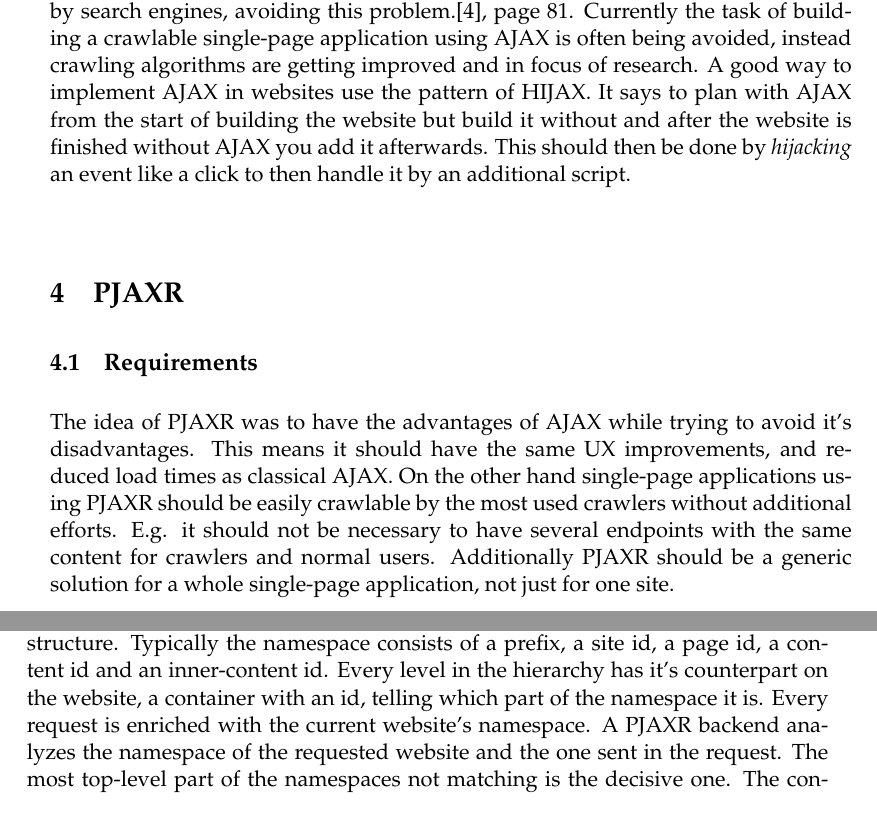
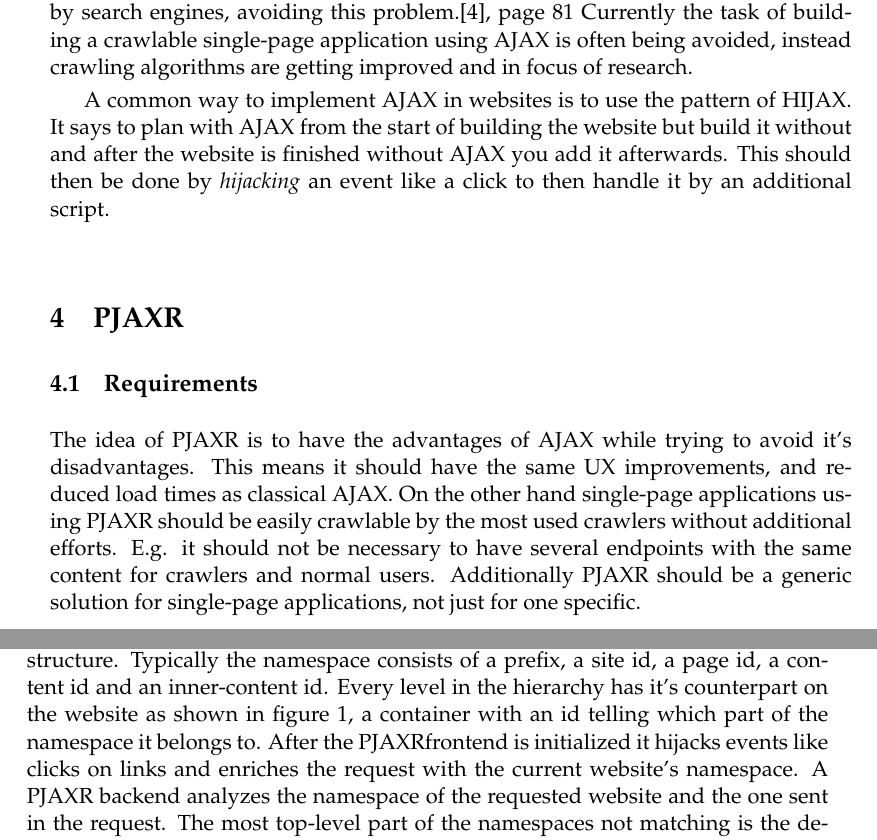
Before and after one commit to iekadou/bachelor-thesis, a LaTeX thesis (proposal/proposal.tex): two parts of pages 6 and 7 of 11, joined at a grey line, cut so that both start at the same text. Compiled offline with pdfLaTeX.

Commit message:
minor fixes

```diff
--- a/proposal/proposal.tex
+++ b/proposal/proposal.tex
@@ -105,19 +105,21 @@
   Beside the navigation problem another disadvantage is, as presented in \cite{mesbah09}, crawling \ajax{} applications is not trivial.
   One solution of this task is finding clickables and navigating to every page found by this.
   Nevertheless \cite{mesbah09} states also that this only generates a snapshot of the full application.
-  This difficulty of crawling those websites is additionally presented by search engines, avoiding this problem.\cite{matter08}, page 81.
+  This difficulty of crawling those websites is additionally presented by search engines, avoiding this problem.\cite{matter08}, page 81
   Currently the task of building a crawlable \singlePageApplication{} using \ajax{} is often being avoided, instead crawling algorithms are getting improved and in focus of research.
-  A good way to implement \ajax{} in websites use the pattern of HIJAX.
-  It says to plan with \ajax{} from the start of building the website but build it without and after the website is finished without \ajax{} you add it afterwards. This should then be done by \emph{hijacking} an event like a click to then handle it by an additional script.
+
+  A common way to implement \ajax{} in websites is to use the pattern of HIJAX.
+  It says to plan with \ajax{} from the start of building the website but build it without and after the website is finished without \ajax{} you add it afterwards.
+  This should then be done by \emph{hijacking} an event like a click to then handle it by an additional script.
 
 
 \section{\pjaxr{}}
   \subsection{Requirements}
-  The idea of \pjaxr{} was to have the advantages of \ajax{} while trying to avoid it's disadvantages.
+  The idea of \pjaxr{} is to have the advantages of \ajax{} while trying to avoid it's disadvantages.
   This means it should have the same UX improvements, and reduced load times as classical \ajax{}.
   On the other hand \singlePageApplication{}s using \pjaxr{} should be easily crawlable by the most used crawlers without additional efforts.
   E.g. it should not be necessary to have several endpoints with the same content for crawlers and normal users.
-  Additionally \pjaxr{} should be a generic solution for a whole \singlePageApplication{}, not just for one site.
+  Additionally \pjaxr{} should be a generic solution for \singlePageApplication{}s, not just for one specific.
 
   \subsection{Concept}
 
@@ -129,8 +132,8 @@
 
   Every \singlePageApplication{} which uses \pjaxr{} has a hierachically namespace structure.
   Typically the namespace consists of a prefix, a site id, a page id, a content id and an inner-content id.
-  Every level in the hierarchy has it's counterpart on the website, a container with an id, telling which part of the namespace it is.
-  Every request is enriched with the current website's namespace.
+  Every level in the hierarchy has it's counterpart on the website as shown in figure \ref{fig:pjaxr_html}, a container with an id telling which part of the namespace it belongs to.
+  After the \pjaxr frontend is initialized it hijacks events like clicks on links and enriches the request with the current website's namespace.
   A \pjaxr{} backend analyzes the namespace of the requested website and the one sent in the request.
   The most top-level part of the namespaces not matching is the decisive one.
   The containers according to this namespace will be responded to the request.
```
Also changed, not shown: proposal/proposal.tex (3 more changed lines).
